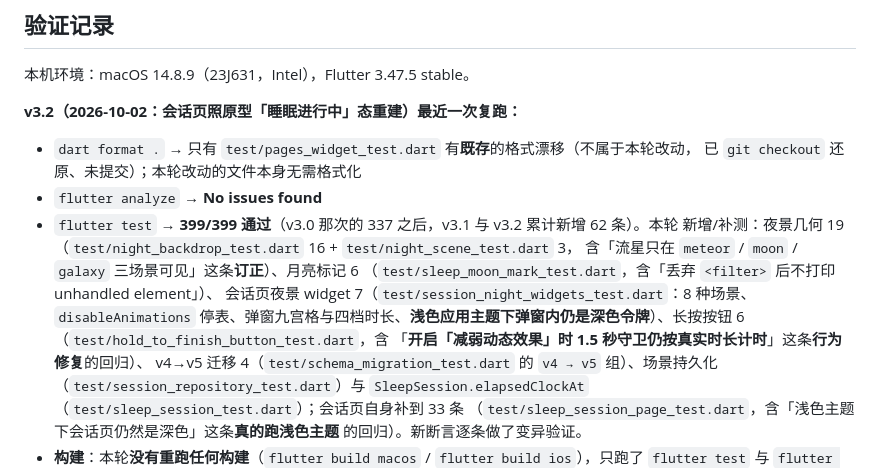
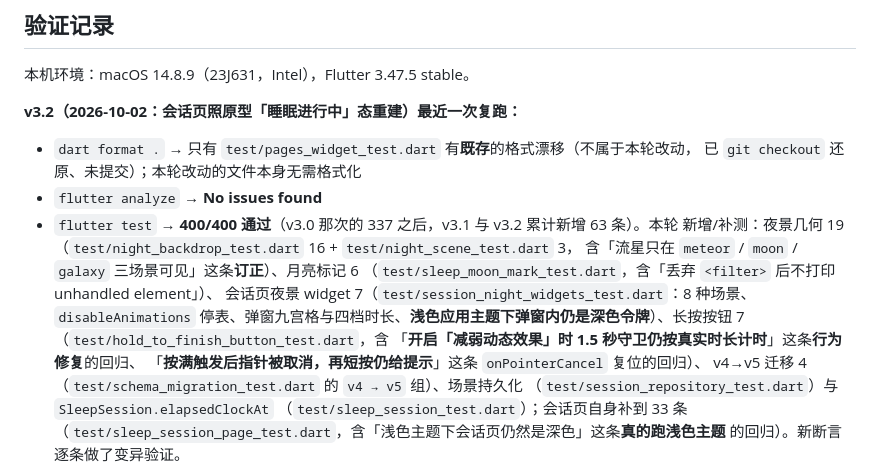
Before and after one commit to abner-forever/night_sleep, a Markdown page: README.md, the part around the change. GitHub-like rendering.

Commit message:
docs: 订正 README 验证记录的测试条数（399→400、长按按钮 6→7）
新增「按满触发后指针被取消，再短按仍给提示」用例后，全量由 399 变 400，
长按按钮那份由 6 条变 7 条；同段其余文件的条数未受影响，保持原样。

```diff
--- a/README.md
+++ b/README.md
@@ -310,14 +310,15 @@ Bundle ID、Android application ID、签名和发布账号保持 Flutter 默认
 - `dart format .` → 只有 `test/pages_widget_test.dart` 有**既存**的格式漂移（不属于本轮改动，
   已 `git checkout` 还原、未提交）；本轮改动的文件本身无需格式化
 - `flutter analyze` → **No issues found**
-- `flutter test` → **399/399 通过**（v3.0 那次的 337 之后，v3.1 与 v3.2 累计新增 62 条）。本轮
+- `flutter test` → **400/400 通过**（v3.0 那次的 337 之后，v3.1 与 v3.2 累计新增 63 条）。本轮
   新增/补测：夜景几何 19（`test/night_backdrop_test.dart` 16 + `test/night_scene_test.dart` 3，
   含「流星只在 `meteor` / `moon` / `galaxy` 三场景可见」这条**订正**）、月亮标记 6
   （`test/sleep_moon_mark_test.dart`，含「丢弃 `<filter>` 后不打印 unhandled element」）、
   会话页夜景 widget 7（`test/session_night_widgets_test.dart`：8 种场景、`disableAnimations`
-  停表、弹窗九宫格与四档时长、**浅色应用主题下弹窗内仍是深色令牌**）、长按按钮 6
+  停表、弹窗九宫格与四档时长、**浅色应用主题下弹窗内仍是深色令牌**）、长按按钮 7
   （`test/hold_to_finish_button_test.dart`，含
-  「**开启「减弱动态效果」时 1.5 秒守卫仍按真实时长计时**」这条**行为修复**的回归）、
+  「**开启「减弱动态效果」时 1.5 秒守卫仍按真实时长计时**」这条**行为修复**的回归、
+  「**按满触发后指针被取消，再短按仍给提示**」这条 `onPointerCancel` 复位的回归）、
   v4→v5 迁移 4（`test/schema_migration_test.dart` 的 `v4 → v5` 组）、场景持久化
   （`test/session_repository_test.dart`）与 `SleepSession.elapsedClockAt`
   （`test/sleep_session_test.dart`）；会话页自身补到 33 条
```
